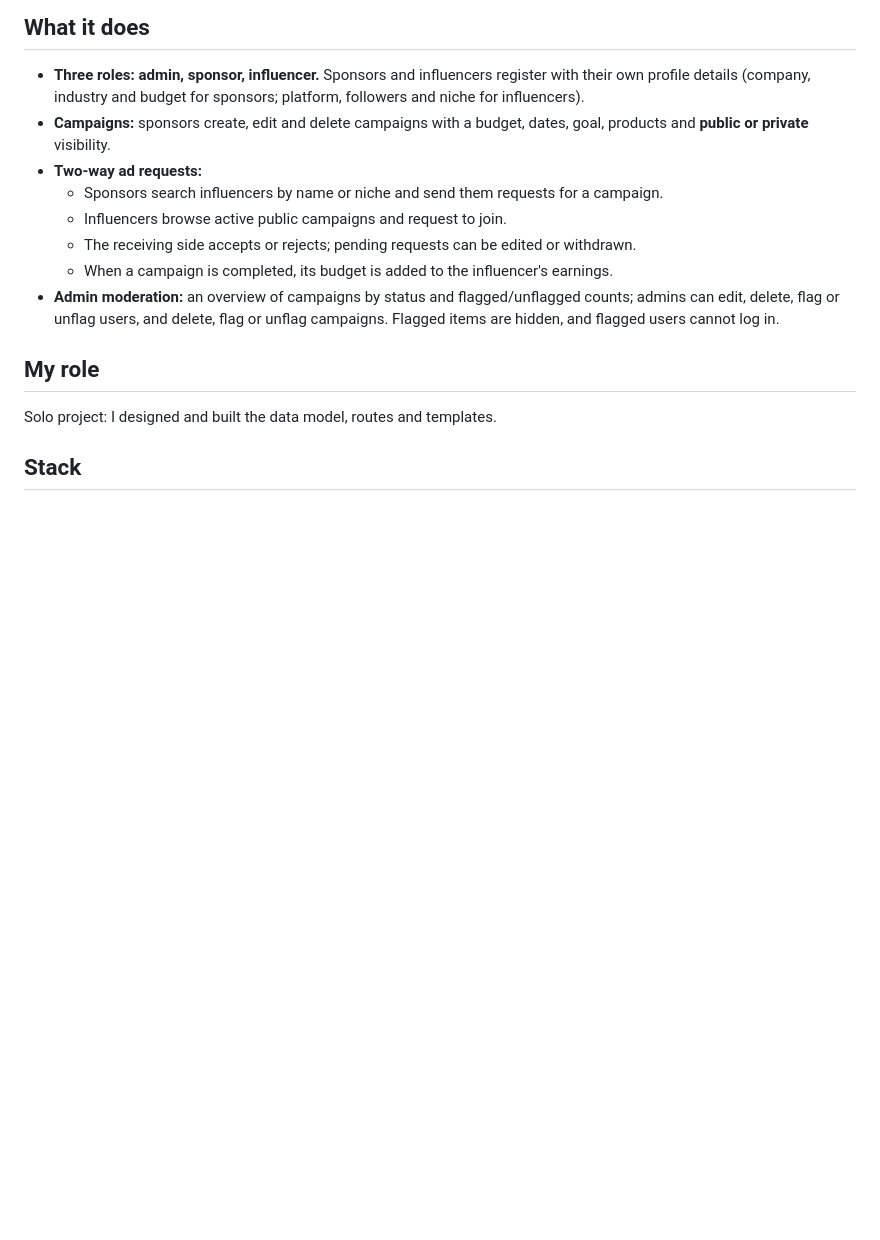
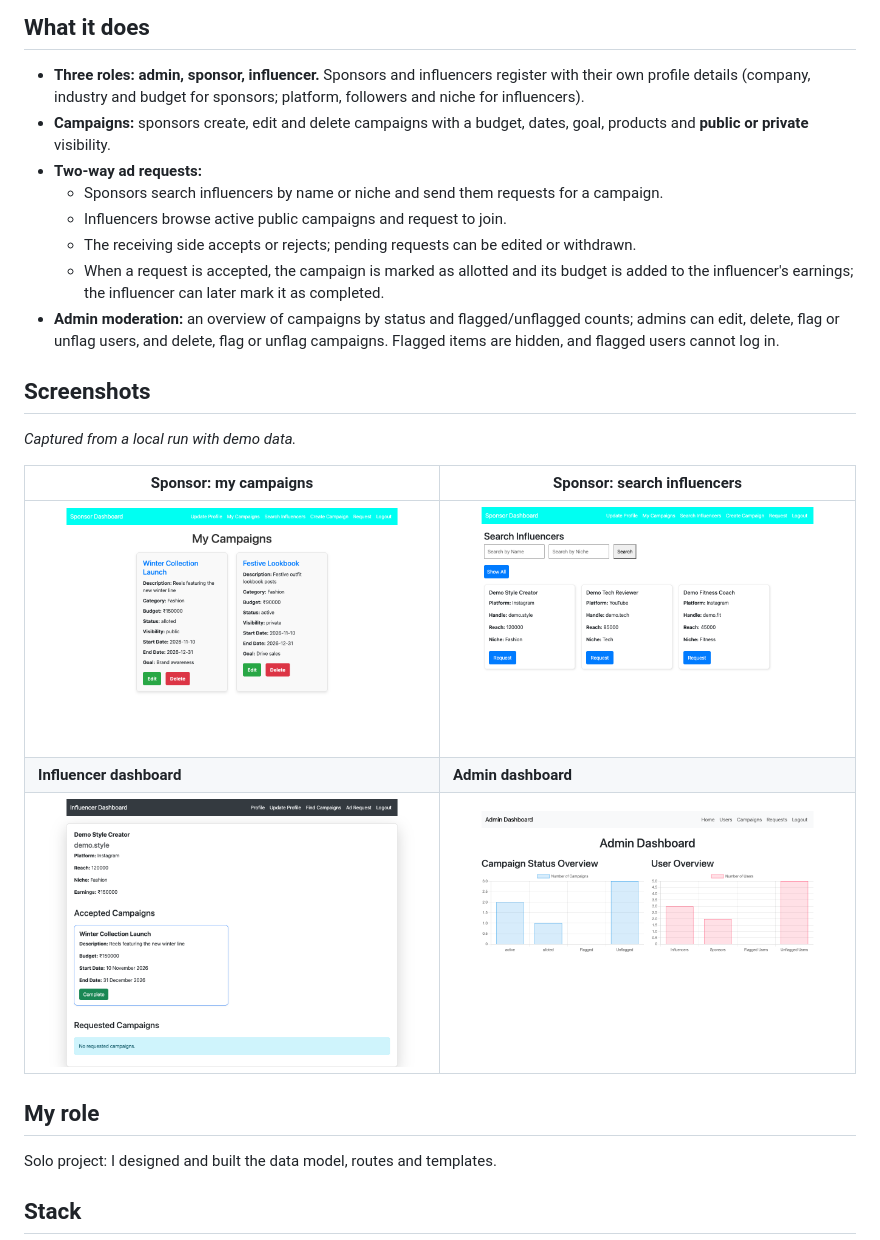
Before and after one commit to SARIM008/Sponsor-influencer-Management-Platform, a Markdown page: README.md, the part around the change. GitHub-like rendering; pictures changed too: screenshots/admin-dashboard.png (added), screenshots/influencer-dashboard.png (added), screenshots/sponsor-my-campaigns.png (added); blank space fills up the shorter version.

Commit message:
docs: add screenshots; correct when influencer earnings are added
Co-Authored-By: Claude Opus 5.5 <noreply@anthropic.com>

```diff
--- a/README.md
+++ b/README.md
@@ -12,8 +12,18 @@ A web app where sponsors run advertising campaigns and influencers find and join
   - Sponsors search influencers by name or niche and send them requests for a campaign.
   - Influencers browse active public campaigns and request to join.
   - The receiving side accepts or rejects; pending requests can be edited or withdrawn.
-  - When a campaign is completed, its budget is added to the influencer's earnings.
+  - When a request is accepted, the campaign is marked as allotted and its budget is added to the influencer's earnings; the influencer can later mark it as completed.
 - **Admin moderation:** an overview of campaigns by status and flagged/unflagged counts; admins can edit, delete, flag or unflag users, and delete, flag or unflag campaigns. Flagged items are hidden, and flagged users cannot log in.
+
+## Screenshots
+
+*Captured from a local run with demo data.*
+
+| Sponsor: my campaigns | Sponsor: search influencers |
+|---|---|
+| ![Sponsor campaigns](screenshots/sponsor-my-campaigns.png) | ![Search influencers](screenshots/sponsor-search-influencers.png) |
+| **Influencer dashboard** | **Admin dashboard** |
+| ![Influencer dashboard](screenshots/influencer-dashboard.png) | ![Admin dashboard](screenshots/admin-dashboard.png) |
 
 ## My role
 
```
